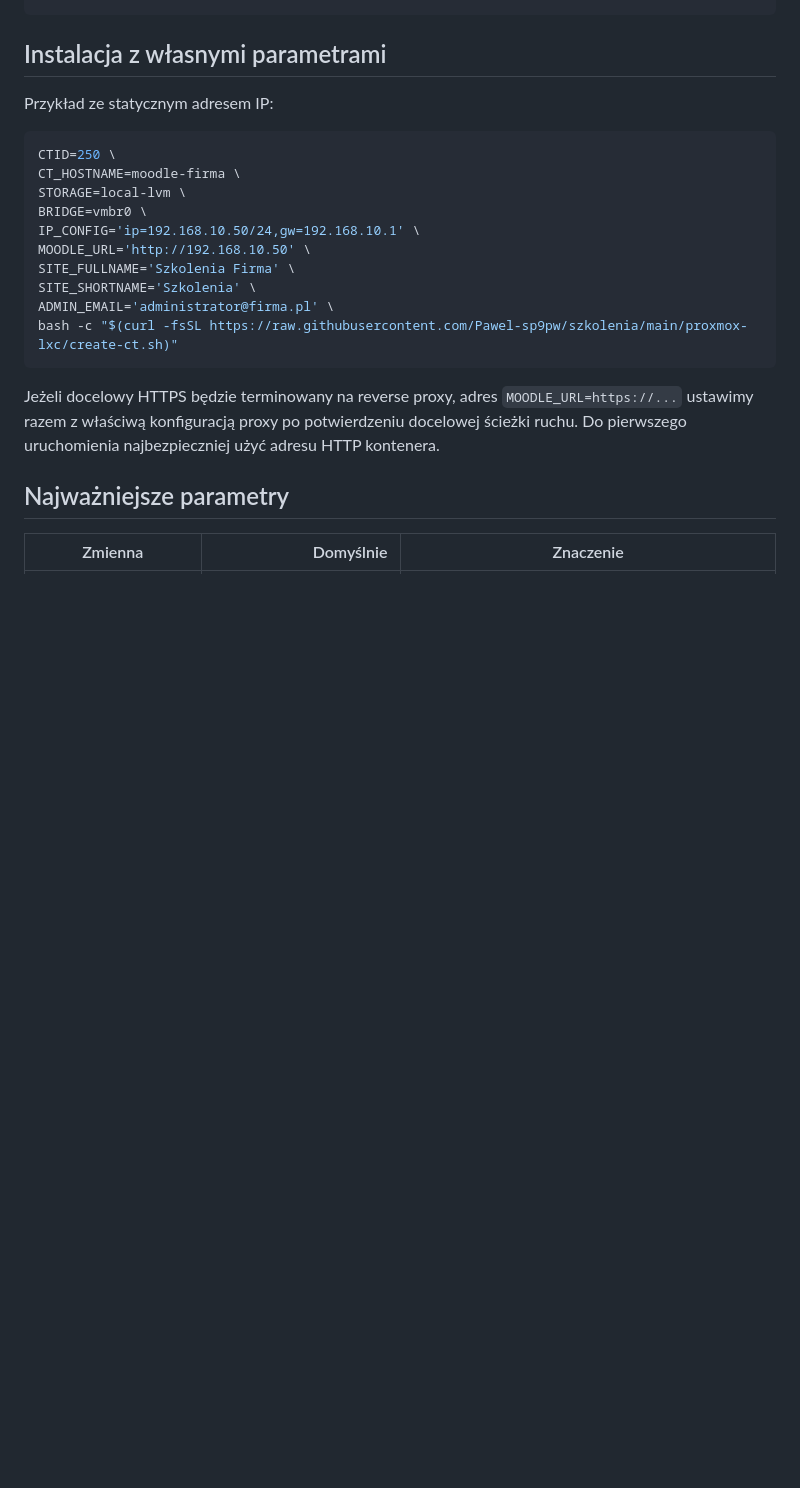
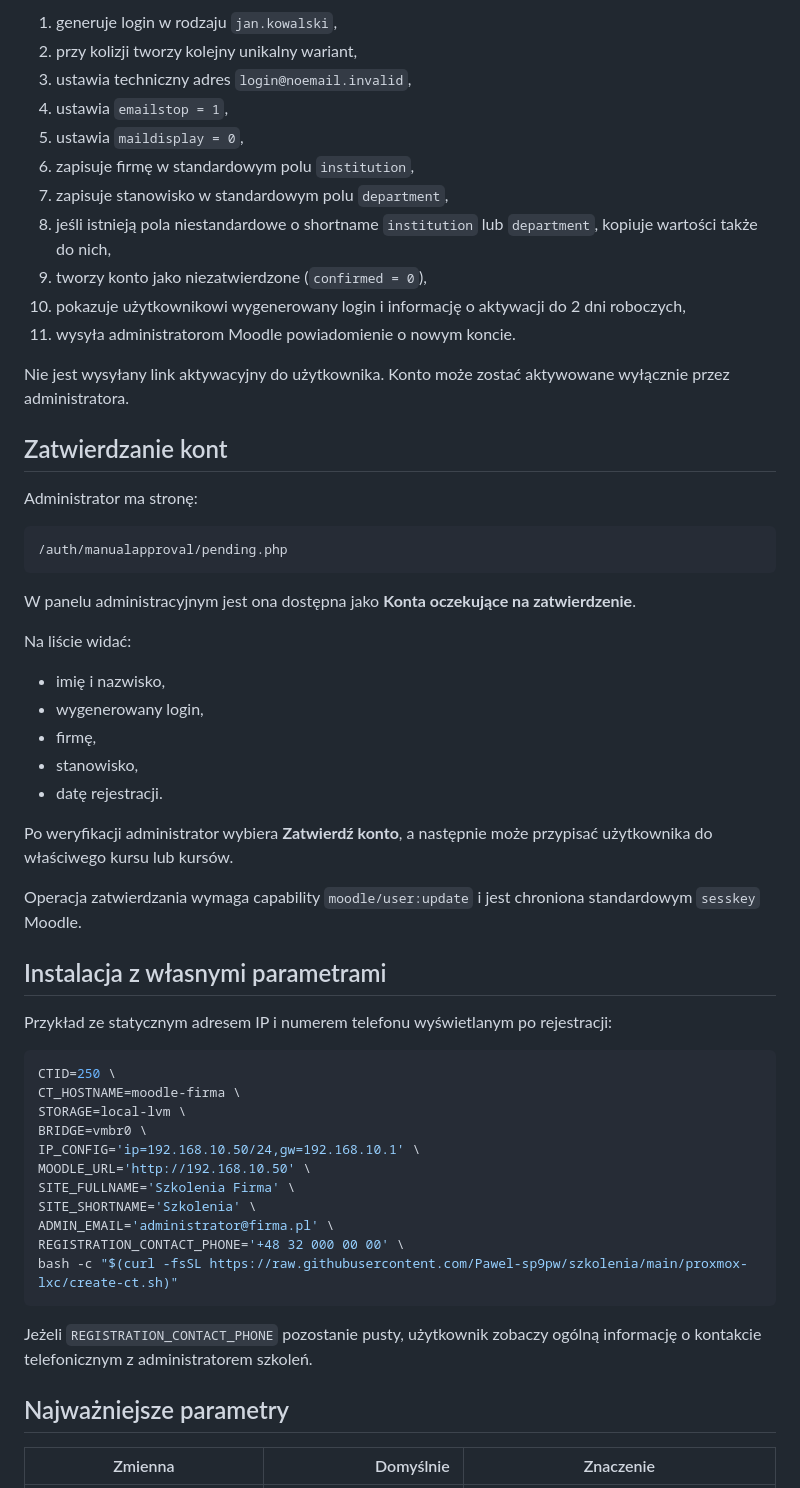
Before and after one commit to Pawel-sp9pw/szkolenia, a Markdown page: README.md, the part around one of its changes. GitHub-like rendering; blank space fills up the shorter version.

````diff
--- a/README.md
+++ b/README.md
@@ -64,6 +71,42 @@ pct exec CTID -- cat /root/moodle-install-secrets.txt
+1. generuje login w rodzaju `jan.kowalski`,
+2. przy kolizji tworzy kolejny unikalny wariant,
+3. ustawia techniczny adres `login@noemail.invalid`,
+4. ustawia `emailstop = 1`,
+5. ustawia `maildisplay = 0`,
+6. zapisuje firmę w standardowym polu `institution`,
+7. zapisuje stanowisko w standardowym polu `department`,
+8. jeśli istnieją pola niestandardowe o shortname `institution` lub `department`, kopiuje wartości także do nich,
+9. tworzy konto jako niezatwierdzone (`confirmed = 0`),
+10. pokazuje użytkownikowi wygenerowany login i informację o aktywacji do 2 dni roboczych,
+11. wysyła administratorom Moodle powiadomienie o nowym koncie.
+
+Nie jest wysyłany link aktywacyjny do użytkownika. Konto może zostać aktywowane wyłącznie przez administratora.
+
+## Zatwierdzanie kont
+
+Administrator ma stronę:
+
+```text
+/auth/manualapproval/pending.php
+```
+
+W panelu administracyjnym jest ona dostępna jako **Konta oczekujące na zatwierdzenie**.
+
+Na liście widać:
+
+- imię i nazwisko,
+- wygenerowany login,
+- firmę,
+- stanowisko,
+- datę rejestracji.
+
+Po weryfikacji administrator wybiera **Zatwierdź konto**, a następnie może przypisać użytkownika do właściwego kursu lub kursów.
+
+Operacja zatwierdzania wymaga capability `moodle/user:update` i jest chroniona standardowym `sesskey` Moodle.
+
 ## Instalacja z własnymi parametrami
 
-Przykład ze statycznym adresem IP:
+Przykład ze statycznym adresem IP i numerem telefonu wyświetlanym po rejestracji:
 
 ```bash
 CTID=250 \
@@ -75,10 +118,11 @@ MOODLE_URL='http://192.168.10.50' \
 SITE_FULLNAME='Szkolenia Firma' \
 SITE_SHORTNAME='Szkolenia' \
 ADMIN_EMAIL='administrator@firma.pl' \
+REGISTRATION_CONTACT_PHONE='+48 32 000 00 00' \
 bash -c "$(curl -fsSL https://raw.githubusercontent.com/Pawel-sp9pw/szkolenia/main/proxmox-lxc/create-ct.sh)"
 ```
 
-Jeżeli docelowy HTTPS będzie terminowany na reverse proxy, adres `MOODLE_URL=https://...` ustawimy razem z właściwą konfiguracją proxy po potwierdzeniu docelowej ścieżki ruchu. Do pierwszego uruchomienia najbezpieczniej użyć adresu HTTP kontenera.
+Jeżeli `REGISTRATION_CONTACT_PHONE` pozostanie pusty, użytkownik zobaczy ogólną informację o kontakcie telefonicznym z administratorem szkoleń.
 
 ## Najważniejsze parametry
 
````
Also changed, not shown: other parts of README.md (+57 -41 lines).
